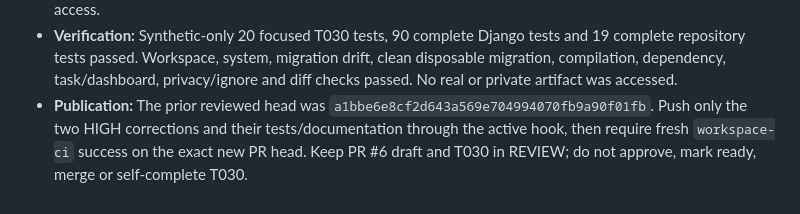
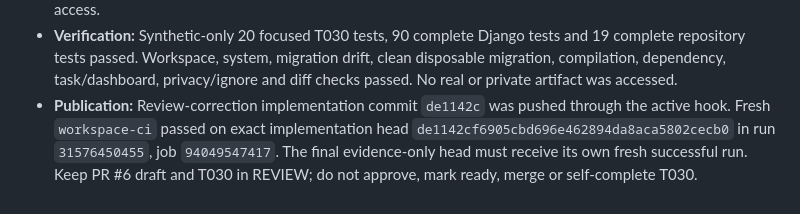
Before and after one commit to Unique-Group-of-Institution/ai-lecture-system, a Markdown page: handoffs/LATEST.md, the part around the change. Rendered like a GitHub page.

Commit message:
docs(t030): record review correction evidence

```diff
--- a/handoffs/LATEST.md
+++ b/handoffs/LATEST.md
@@ -14,4 +14,4 @@
 - **Models/APIs:** Migration `0006` adds `LectureWorkflow`, `WorkflowAuditEvent`, `WorkflowJob` and `WorkflowJobEvent`. Minimal scoped workflow/transition/audit and queue submit/inspect/cancel JSON APIs remain active; worker HTTP routes are reserved but disabled; Django admin paths are read-only.
 - **Scope exclusions:** No recording UI, audio/video processing, voice clone, export generation, uploader action, CRM integration, paid dependency, Redis/Celery/cloud queue, stronger AI provider or real/private artifact access.
 - **Verification:** Synthetic-only 20 focused T030 tests, 90 complete Django tests and 19 complete repository tests passed. Workspace, system, migration drift, clean disposable migration, compilation, dependency, task/dashboard, privacy/ignore and diff checks passed. No real or private artifact was accessed.
-- **Publication:** The prior reviewed head was `a1bbe6e8cf2d643a569e704994070fb9a90f01fb`. Push only the two HIGH corrections and their tests/documentation through the active hook, then require fresh `workspace-ci` success on the exact new PR head. Keep PR #6 draft and T030 in REVIEW; do not approve, mark ready, merge or self-complete T030.
+- **Publication:** Review-correction implementation commit `de1142c` was pushed through the active hook. Fresh `workspace-ci` passed on exact implementation head `de1142cf6905cbd696e462894da8aca5802cecb0` in run `31576450455`, job `94049547417`. The final evidence-only head must receive its own fresh successful run. Keep PR #6 draft and T030 in REVIEW; do not approve, mark ready, merge or self-complete T030.
```
Also changed, not shown: docs/STATUS.md (+1 -1 lines).
